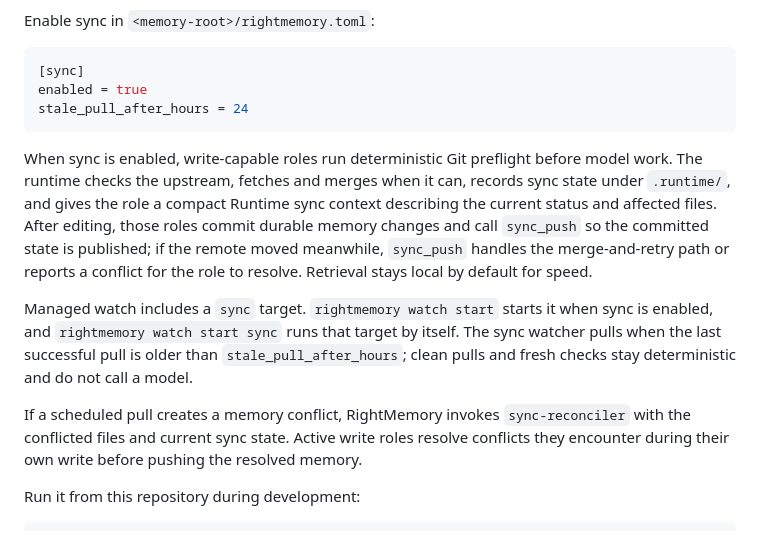
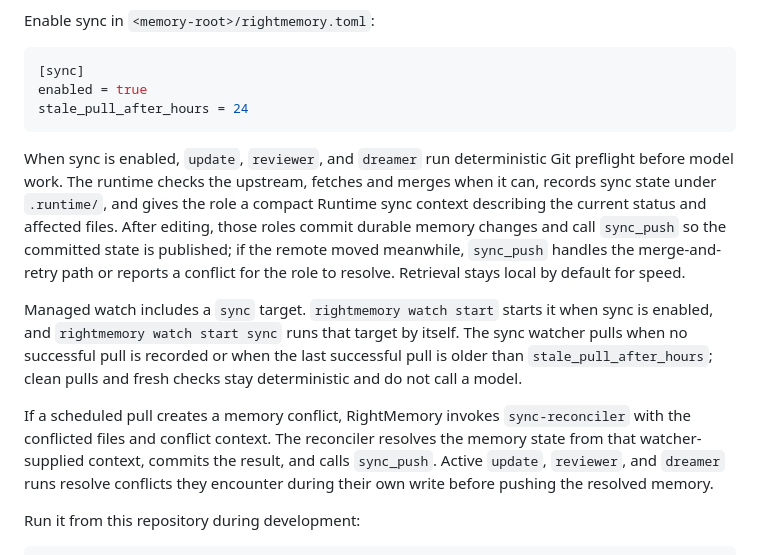
Before and after one commit to RightL/RightMemory, a Markdown page: README.md, the part around the change. Rendered like a GitHub page.

Commit message:
docs: tighten sync role wording

````diff
--- a/README.md
+++ b/README.md
@@ -331,11 +331,11 @@ enabled = true
 stale_pull_after_hours = 24
 ```
 
-When sync is enabled, write-capable roles run deterministic Git preflight before model work. The runtime checks the upstream, fetches and merges when it can, records sync state under `.runtime/`, and gives the role a compact Runtime sync context describing the current status and affected files. After editing, those roles commit durable memory changes and call `sync_push` so the committed state is published; if the remote moved meanwhile, `sync_push` handles the merge-and-retry path or reports a conflict for the role to resolve. Retrieval stays local by default for speed.
+When sync is enabled, `update`, `reviewer`, and `dreamer` run deterministic Git preflight before model work. The runtime checks the upstream, fetches and merges when it can, records sync state under `.runtime/`, and gives the role a compact Runtime sync context describing the current status and affected files. After editing, those roles commit durable memory changes and call `sync_push` so the committed state is published; if the remote moved meanwhile, `sync_push` handles the merge-and-retry path or reports a conflict for the role to resolve. Retrieval stays local by default for speed.
 
-Managed watch includes a `sync` target. `rightmemory watch start` starts it when sync is enabled, and `rightmemory watch start sync` runs that target by itself. The sync watcher pulls when the last successful pull is older than `stale_pull_after_hours`; clean pulls and fresh checks stay deterministic and do not call a model.
+Managed watch includes a `sync` target. `rightmemory watch start` starts it when sync is enabled, and `rightmemory watch start sync` runs that target by itself. The sync watcher pulls when no successful pull is recorded or when the last successful pull is older than `stale_pull_after_hours`; clean pulls and fresh checks stay deterministic and do not call a model.
 
-If a scheduled pull creates a memory conflict, RightMemory invokes `sync-reconciler` with the conflicted files and current sync state. Active write roles resolve conflicts they encounter during their own write before pushing the resolved memory.
+If a scheduled pull creates a memory conflict, RightMemory invokes `sync-reconciler` with the conflicted files and conflict context. The reconciler resolves the memory state from that watcher-supplied context, commits the result, and calls `sync_push`. Active `update`, `reviewer`, and `dreamer` runs resolve conflicts they encounter during their own write before pushing the resolved memory.
 
 Run it from this repository during development:
 
````
Also changed, not shown: DESIGN_NOTES.md (+2 -2 lines).
